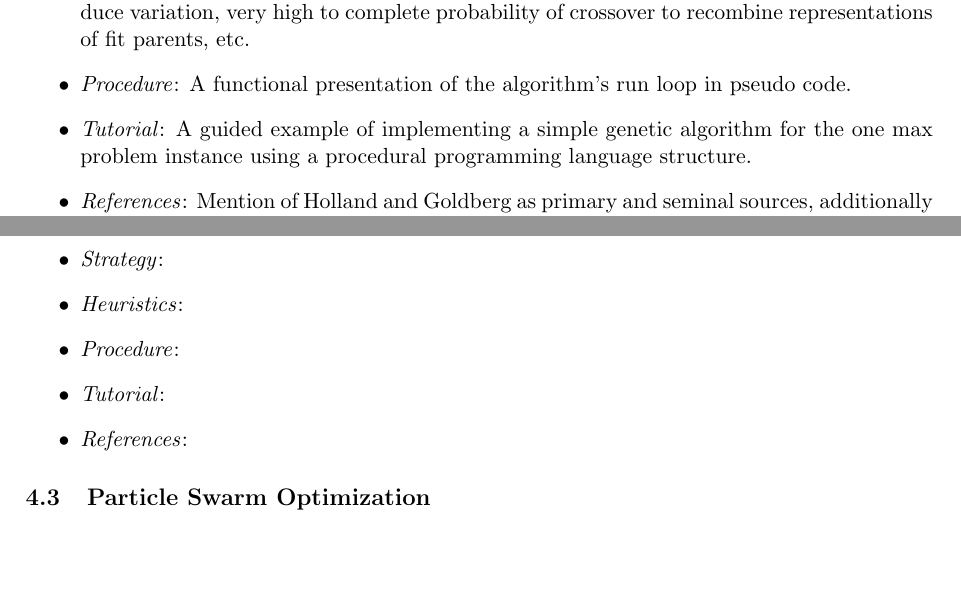
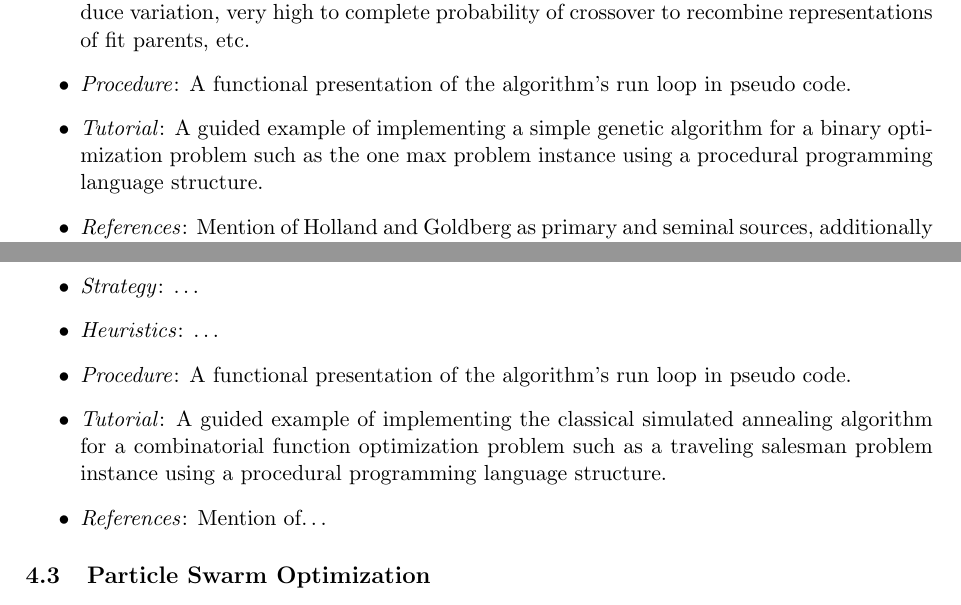
Before and after one commit to clever-algorithms/CleverAlgorithms, a LaTeX document (workspace/02-algorithm-description/techreport-20100110-1.tex): two parts of page 6 of 7, joined at a grey line, cut so that both start at the same text, the shorter picture padded with empty space. Compiled offline with pdfLaTeX.

Commit message:
updated sa

```diff
--- a/workspace/02-algorithm-description/techreport-20100110-1.tex
+++ b/workspace/02-algorithm-description/techreport-20100110-1.tex
@@ -221,7 +221,7 @@ An example of the standardized algorithm description template applied to the gen
 	\item \emph{Strategy}: Management of a population of samples of a search space that are probabilistically selected based on `goodness of fit' in the problem domain, the representations of which are recombined using a crossover operator and mutated to produce new samples in the in the search space each iteration. The process seeks to improve the goodness of the population in the search space against a cost function from the problem domain.
 	\item \emph{Heuristics}: Very low probability of mutation to preserve representations although introduce variation, very high to complete probability of crossover to recombine representations of fit parents, etc.
 	\item \emph{Procedure}: A functional presentation of the algorithm's run loop in pseudo code.
-	\item \emph{Tutorial}: A guided example of implementing a simple genetic algorithm for the one max problem instance using a procedural programming language structure.
+	\item \emph{Tutorial}: A guided example of implementing a simple genetic algorithm for a binary optimization problem such as the one max problem instance using a procedural programming language structure.
 	\item \emph{References}: Mention of Holland and Goldberg as primary and seminal sources, additionally introductory articles on the algorithm and popular books on the field.
 \end{itemize}
 
@@ -233,11 +233,11 @@ An example of the standardized algorithm description template applied to the sim
 	\item \emph{Taxonomy}: Stochastic global optimization algorithm, inspired by a physical process in the natural world, a sibling of extremal optimization, a parent of many variants.
 	\item \emph{Inspiration}: Annealing process in metallurgy.
 	\item \emph{Metaphor}: A metal is heated and slowly cooled, causing the internal structure to seek a low energy state (configuration of atoms) that improves the strength and quality of the metal.
-	\item \emph{Strategy}:
-	\item \emph{Heuristics}:
-	\item \emph{Procedure}:
-	\item \emph{Tutorial}:
-	\item \emph{References}:
+	\item \emph{Strategy}: \ldots
+	\item \emph{Heuristics}: \ldots
+	\item \emph{Procedure}: A functional presentation of the algorithm's run loop in pseudo code.
+	\item \emph{Tutorial}: A guided example of implementing the classical simulated annealing algorithm for a combinatorial function optimization problem such as a traveling salesman problem instance using a procedural programming language structure.
+	\item \emph{References}: Mention of\ldots
 \end{itemize}
 
 \subsection{Particle Swarm Optimization}
```
